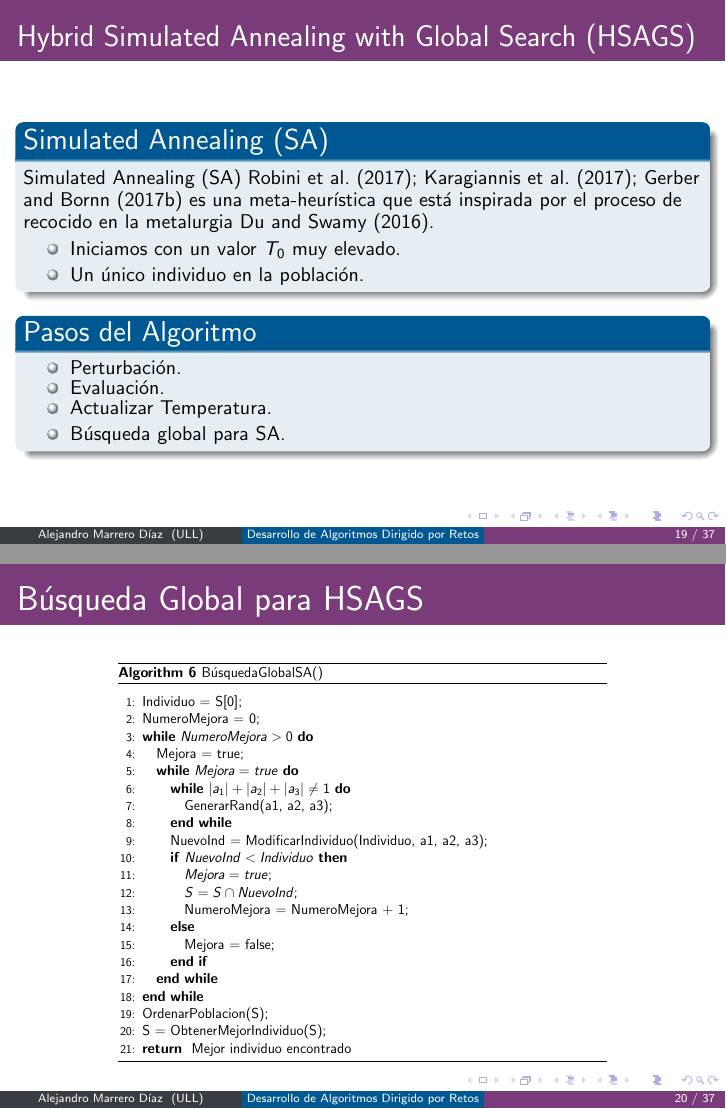
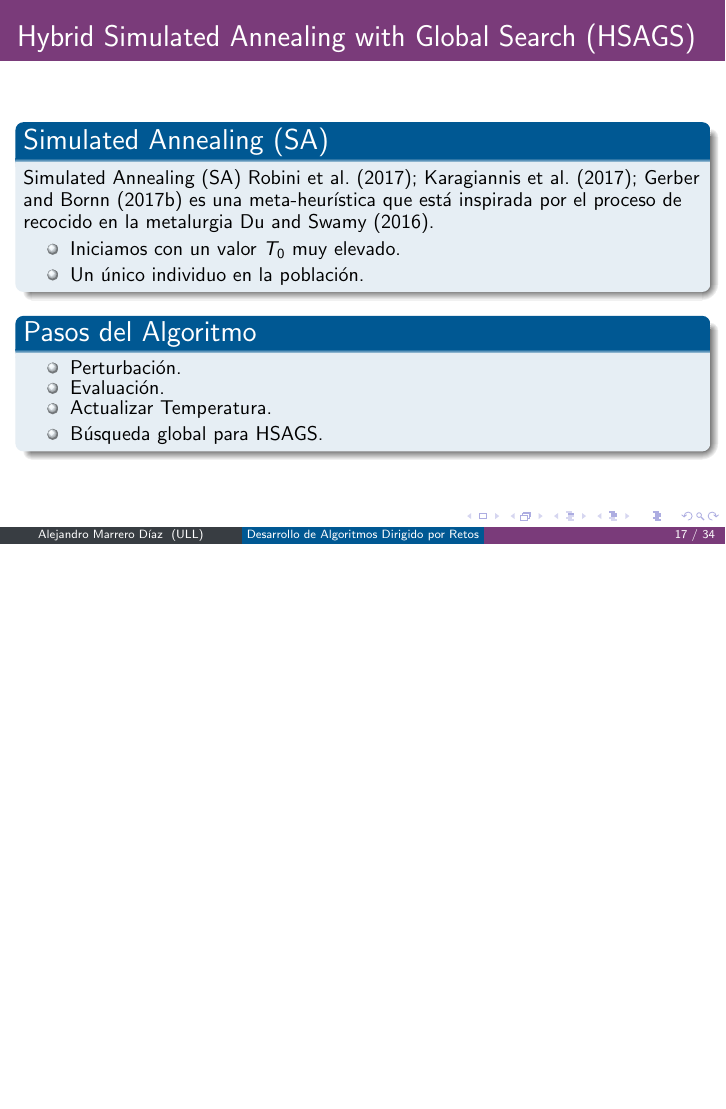
Before and after one commit to amarrerod/Desarrollo_Retos_GenOpt_TFG, LaTeX slides (pres/slides.tex, which reads pres/sections/Algoritmos.tex): pages 19 and 20 of 37 before the commit and page 17 of 34 after it, the two joined at a grey line, the shorter picture padded with empty space. The pictures show the PDF file pres/slides.pdf that the author committed with the source.

Commit message:
Últimas modificaciones a la presentacion

```diff
--- a/pres/sections/Algoritmos.tex
+++ b/pres/sections/Algoritmos.tex
@@ -254,44 +223,9 @@ Simulated Annealing (SA) \cite{SA1, SA2, SA3} es una meta-heurística que está
   \item Perturbación.
   \item Evaluación.
   \item Actualizar Temperatura.
-  \item Búsqueda global para SA.
+  \item Búsqueda global para HSAGS.
 \end{itemize}
 \end{block}
-\end{frame}
-
-\begin{frame}
-\frametitle{Búsqueda Global para HSAGS}
-\centering
-  \scalebox{0.6}{%
-  \begin{minipage}[b]{1.2\linewidth}
-  \begin{algorithm}[H]
-  \caption{BúsquedaGlobalSA(\mbox{})}
-  \label{pseu:bg}
-  \begin{algorithmic}[1]
-    \STATE Individuo = S[0];
-    \STATE NumeroMejora = 0;
-    \WHILE{$NumeroMejora > 0 $}
-      \STATE Mejora = true;
-      \WHILE{$Mejora = true$}
-        \WHILE{$|a_{1}| + |a_{2}| + |a_{3}| \neq 1$}
-          \STATE GenerarRand(a1, a2, a3);
-        \ENDWHILE
-        \STATE NuevoInd = ModificarIndividuo(Individuo, a1, a2, a3);
-        \IF{$NuevoInd < Individuo$}
-          \STATE $Mejora = true;$
-          \STATE $S = S \cap NuevoInd$;
-          \STATE NumeroMejora = NumeroMejora + 1;
-          \ELSE
-            \STATE Mejora = false;
-        \ENDIF
-      \ENDWHILE
-    \ENDWHILE
-    \STATE OrdenarPoblacion(S);
-    \STATE S = ObtenerMejorIndividuo(S);
-    \RETURN Mejor individuo encontrado
-  \end{algorithmic}
-\end{algorithm}
-\end{minipage}}
 \end{frame}
 
 \begin{frame}
```
Also changed, not shown: pres/sections/ConceptosPrevios.tex (+0 -2 lines), pres/slides.pdf, pres/sections/Algoritmos.tex (31 more changed lines).
